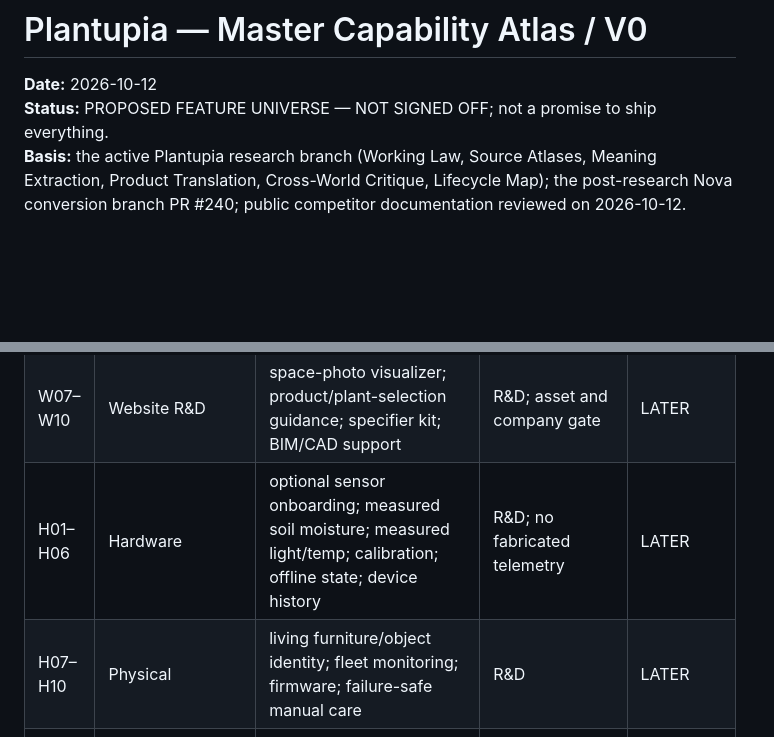
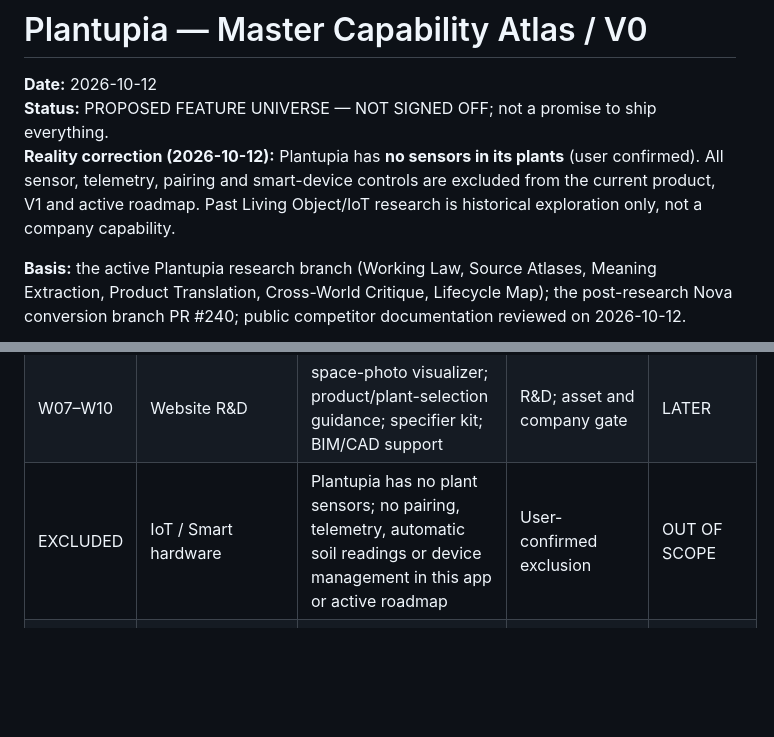
Before and after one commit to omarkhair70-droid/Plantupia, a Markdown page: docs/product/MASTER_CAPABILITY_ATLAS_V0_2026-10-12.md, 2 parts joined by grey strips. GitHub-like rendering; blank space fills up the shorter version.

Commit message:
docs(plantupia): exclude nonexistent plant sensors from current product and screen inventory

```diff
--- a/docs/product/MASTER_CAPABILITY_ATLAS_V0_2026-10-12.md
+++ b/docs/product/MASTER_CAPABILITY_ATLAS_V0_2026-10-12.md
@@ -2,6 +2,8 @@
 
 **Date:** 2026-10-12
 **Status:** PROPOSED FEATURE UNIVERSE — NOT SIGNED OFF; not a promise to ship everything.
+**Reality correction (2026-10-12):** Plantupia has **no sensors in its plants** (user confirmed). All sensor, telemetry, pairing and smart-device controls are excluded from the current product, V1 and active roadmap. Past Living Object/IoT research is historical exploration only, not a company capability.
+
 **Basis:** the active Plantupia research branch (Working Law, Source Atlases, Meaning Extraction, Product Translation, Cross-World Critique, Lifecycle Map); the post-research Nova conversion branch PR #240; public competitor documentation reviewed on 2026-10-12.
 
 > Purpose: make the *whole product* legible before coding more features. Preserve the difference between known company reality, verified competitor behavior, implemented code, product hypotheses and future exploration.
@@ -65,8 +67,7 @@ Project constraints: research is revisable; source/truth classes are kept explic
 | B17–B21 | Commercial | services/plans; warranty rules; billing/payment; SLA; renewal/subscription | GATED, no invented entitlements | LATER |
 | W01–W06 | Public website | authored Home; projects/case studies with real photos; service/solution pages; company story; enquiry/RFQ; contact/legal | SEPARATE web output, not built by Nova PR | WEB |
 | W07–W10 | Website R&D | space-photo visualizer; product/plant-selection guidance; specifier kit; BIM/CAD support | R&D; asset and company gate | LATER |
-| H01–H06 | Hardware | optional sensor onboarding; measured soil moisture; measured light/temp; calibration; offline state; device history | R&D; no fabricated telemetry | LATER |
-| H07–H10 | Physical | living furniture/object identity; fleet monitoring; firmware; failure-safe manual care | R&D | LATER |
+| EXCLUDED | IoT / Smart hardware | Plantupia has no plant sensors; no pairing, telemetry, automatic soil readings or device management in this app or active roadmap | User-confirmed exclusion | OUT OF SCOPE |
 | X01–X06 | Platform | authenticated API; scoped media; role-based access; rate limiting; observability; backup/restore | Nova infrastructure exists, verify Plantupia-specific correctness | C0–B1 |
 | X07–X12 | Platform | offline/retry/queued photo; image optimization; RTL/accessibility; delete cascade; data retention; release/legal | PARTIAL / audit required | C1 |
 | X13–X16 | Business analytics | aggregate engagement, issue outcomes, real service activity, feedback trends | GATED; never invent health score | LATER |
```
